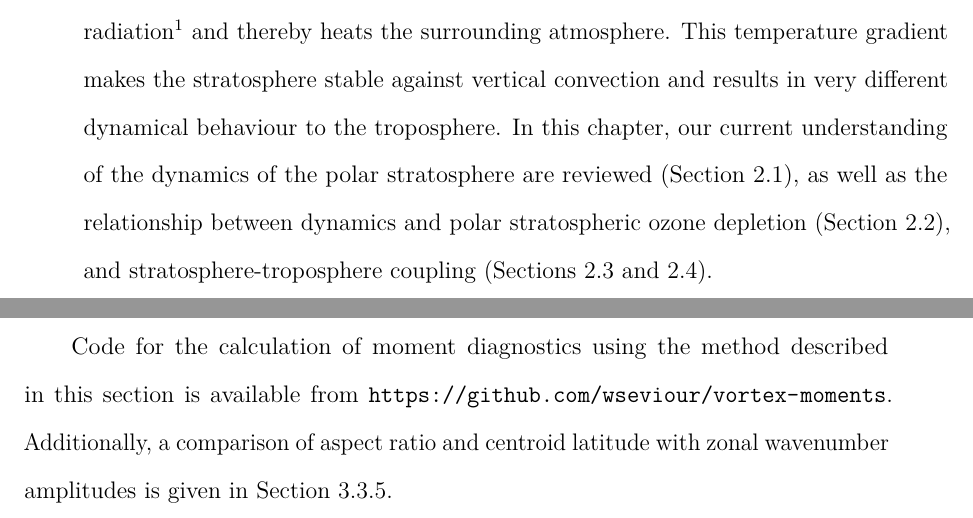
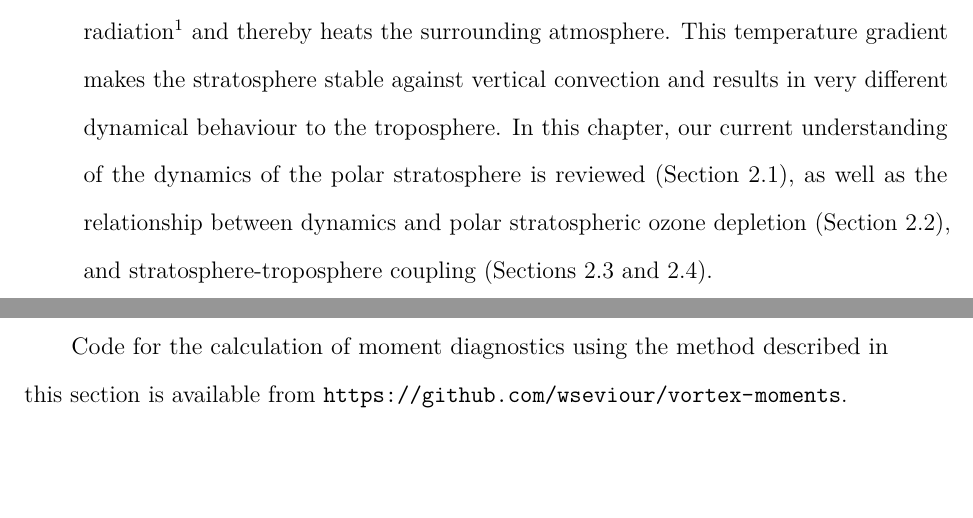
Before and after one commit to wseviour/thesis, a LaTeX thesis (thesis.tex, which reads chapter-background.tex, chapter-moments.tex): two parts of pages 15 and 60 of 203, joined at a grey line, cut so that both start at the same text, the shorter picture padded with empty space. Compiled offline with pdfLaTeX.

Commit message:
SUBMITTED VERSION

```diff
--- a/chapter-background.tex
+++ b/chapter-background.tex
@@ -14,8 +14,8 @@ presence of ozone which absorbs ultraviolet radiation\footnote{For this reason,
 atmosphere. This temperature gradient makes the stratosphere stable against
 vertical convection and results in very different dynamical behaviour to the
 troposphere. In this chapter, our current understanding of the dynamics of the
-polar stratosphere are reviewed (Section \ref{sec:dynam-polar-strat}), as well
-as the relationship between dynamics and polar stratospheric ozone depletion
+polar stratosphere is reviewed (Section \ref{sec:dynam-polar-strat}), as well as
+the relationship between dynamics and polar stratospheric ozone depletion
 (Section \ref{sec:polar-strat-ozone}), and stratosphere-troposphere coupling
 (Sections \ref{sec:annular-modes} and \ref{sec:strat-trop-coupl}).
 
--- a/chapter-moments.tex
+++ b/chapter-moments.tex
@@ -380,10 +380,7 @@ diagnostics even when the vortex has split, but bear in mind that these may not
 represent the properties of any real vortex.
 
 Code for the calculation of moment diagnostics using the method described in
-this section is available from
-\url{https://github.com/wseviour/vortex-moments}. Additionally, a comparison of
-aspect ratio and centroid latitude with zonal wavenumber amplitudes is given in
-Section \ref{sec:comp-zonal-wave}.
+this section is available from \url{https://github.com/wseviour/vortex-moments}.
 
 \begin{figure}
  \centering
```
Also changed, not shown: abstract.tex (+2 -2 lines), chapter-background.tex (2 more changed lines).
